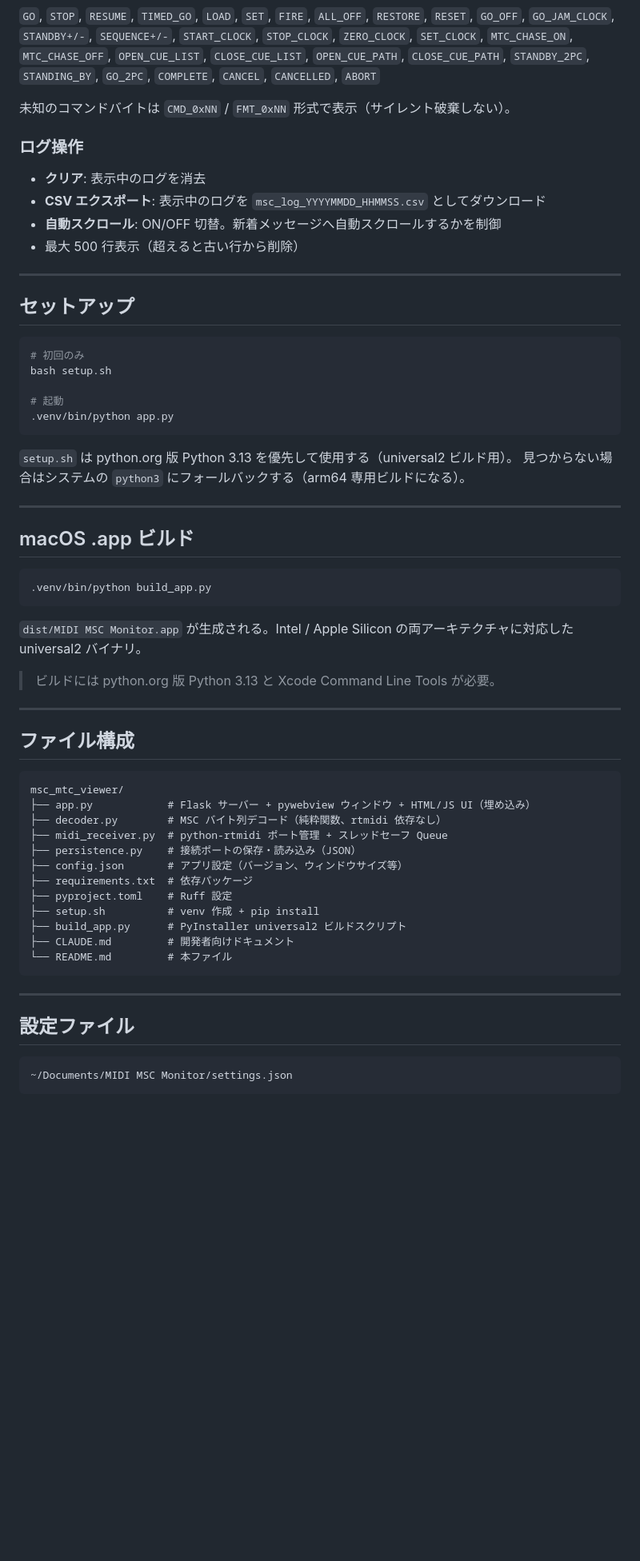
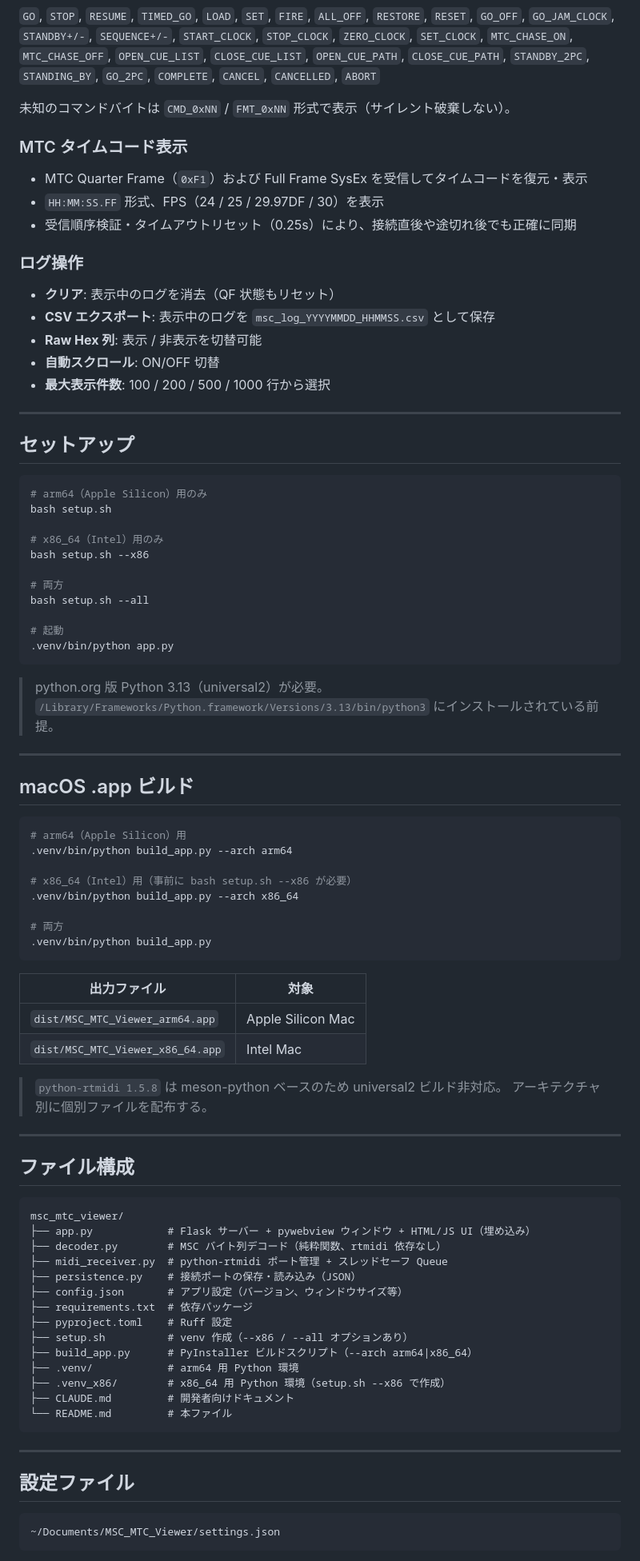
Before and after one commit to satoshi-tateishi/python_works, a Markdown page: msc_mtc_viewer/README.md, the part around one of its changes. Shown at 80% size. Rendered like a GitHub page; blank space fills up the shorter version.

````diff
--- a/msc_mtc_viewer/README.md
+++ b/msc_mtc_viewer/README.md
@@ -43,38 +43,61 @@ USB-MIDI インターフェースや IAC から受信した **MIDI Show Control
 
 未知のコマンドバイトは `CMD_0xNN` / `FMT_0xNN` 形式で表示（サイレント破棄しない）。
 
+### MTC タイムコード表示
+- MTC Quarter Frame（`0xF1`）および Full Frame SysEx を受信してタイムコードを復元・表示
+- `HH:MM:SS.FF` 形式、FPS（24 / 25 / 29.97DF / 30）を表示
+- 受信順序検証・タイムアウトリセット（0.25s）により、接続直後や途切れ後でも正確に同期
+
 ### ログ操作
-- **クリア**: 表示中のログを消去
-- **CSV エクスポート**: 表示中のログを `msc_log_YYYYMMDD_HHMMSS.csv` としてダウンロード
-- **自動スクロール**: ON/OFF 切替。新着メッセージへ自動スクロールするかを制御
-- 最大 500 行表示（超えると古い行から削除）
+- **クリア**: 表示中のログを消去（QF 状態もリセット）
+- **CSV エクスポート**: 表示中のログを `msc_log_YYYYMMDD_HHMMSS.csv` として保存
+- **Raw Hex 列**: 表示 / 非表示を切替可能
+- **自動スクロール**: ON/OFF 切替
+- **最大表示件数**: 100 / 200 / 500 / 1000 行から選択
 
 ---
 
 ## セットアップ
 
 ```bash
-# 初回のみ
+# arm64（Apple Silicon）用のみ
 bash setup.sh
+
+# x86_64（Intel）用のみ
+bash setup.sh --x86
+
+# 両方
+bash setup.sh --all
 
 # 起動
 .venv/bin/python app.py
 ```
 
-`setup.sh` は python.org 版 Python 3.13 を優先して使用する（universal2 ビルド用）。
-見つからない場合はシステムの `python3` にフォールバックする（arm64 専用ビルドになる）。
+> python.org 版 Python 3.13（universal2）が必要。
+> `/Library/Frameworks/Python.framework/Versions/3.13/bin/python3` にインストールされている前提。
 
 ---
 
 ## macOS .app ビルド
 
 ```bash
+# arm64（Apple Silicon）用
+.venv/bin/python build_app.py --arch arm64
+
+# x86_64（Intel）用（事前に bash setup.sh --x86 が必要）
+.venv/bin/python build_app.py --arch x86_64
+
+# 両方
 .venv/bin/python build_app.py
 ```
 
-`dist/MIDI MSC Monitor.app` が生成される。Intel / Apple Silicon の両アーキテクチャに対応した universal2 バイナリ。
+| 出力ファイル | 対象 |
+|---|---|
+| `dist/MSC_MTC_Viewer_arm64.app` | Apple Silicon Mac |
+| `dist/MSC_MTC_Viewer_x86_64.app` | Intel Mac |
 
-> ビルドには python.org 版 Python 3.13 と Xcode Command Line Tools が必要。
+> `python-rtmidi 1.5.8` は meson-python ベースのため universal2 ビルド非対応。
+> アーキテクチャ別に個別ファイルを配布する。
 
 ---
 
@@ -89,8 +112,10 @@ msc_mtc_viewer/
 ├── config.json       # アプリ設定（バージョン、ウィンドウサイズ等）
 ├── requirements.txt  # 依存パッケージ
 ├── pyproject.toml    # Ruff 設定
-├── setup.sh          # venv 作成 + pip install
-├── build_app.py      # PyInstaller universal2 ビルドスクリプト
+├── setup.sh          # venv 作成（--x86 / --all オプションあり）
+├── build_app.py      # PyInstaller ビルドスクリプト（--arch arm64|x86_64）
+├── .venv/            # arm64 用 Python 環境
+├── .venv_x86/        # x86_64 用 Python 環境（setup.sh --x86 で作成）
 ├── CLAUDE.md         # 開発者向けドキュメント
 └── README.md         # 本ファイル
 ```
@@ -100,6 +125,6 @@ msc_mtc_viewer/
 ## 設定ファイル
 
 ```
-~/Documents/MIDI MSC Monitor/settings.json
+~/Documents/MSC_MTC_Viewer/settings.json
 ```
 
````
Also changed, not shown: other parts of msc_mtc_viewer/README.md (+10 -10 lines), msc_mtc_viewer/CLAUDE.md (+22 -7 lines).
